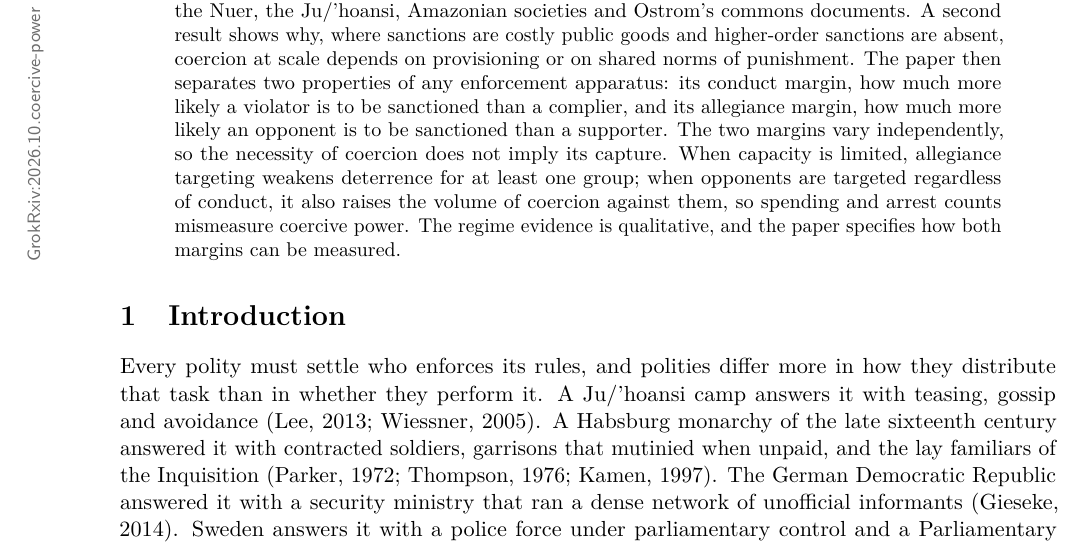
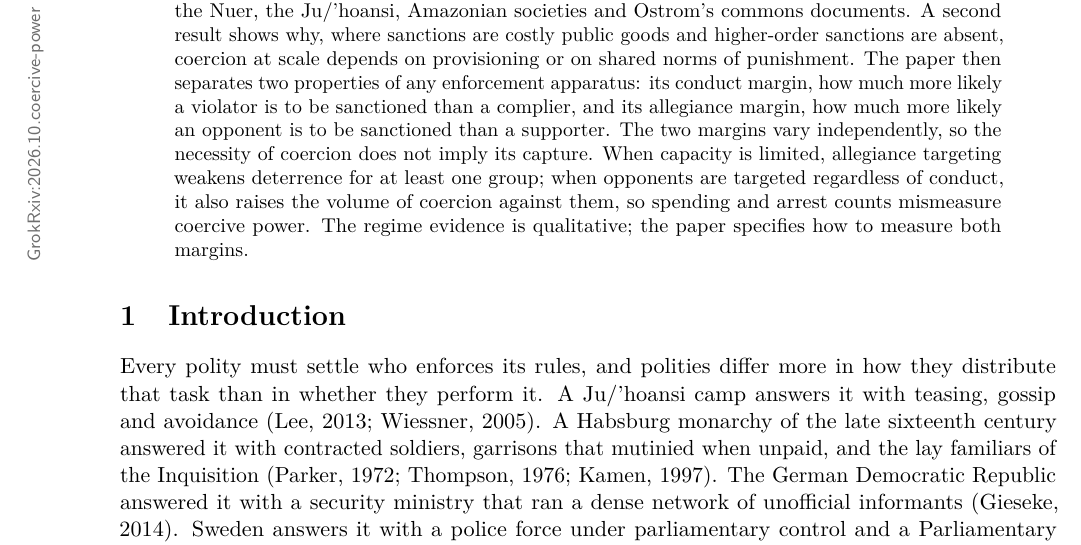
Before and after one commit to YonedaAI/the-beast-system, a LaTeX paper (papers/latex/coercive-power.tex): part of page 1 of 39, cut so that both start at the same text. Compiled offline with pdfLaTeX.

Commit message:
Trim Part V abstract to the 250-word limit; add default OG card

```diff
--- a/papers/latex/coercive-power.tex
+++ b/papers/latex/coercive-power.tex
@@ -72,7 +72,7 @@
 \maketitle
 
 \begin{abstract}
-Every governance system must decide who enforces its rules. This paper derives the coercive function from one axiom, that members sometimes have reason to break rules, and compares how six regime types distribute it. A deterrence theorem shows that when the share of agents tempted to violate a rule exceeds the violation rate the collective can tolerate, compliance requires that violators' continuation payoffs fall because of their own conduct. A sanction regime of some kind is therefore necessary, but no particular institution is. Gossip, ostracism and coalition action against would-be dominants meet this requirement as well as police do, as the ethnography of the Nuer, the Ju/'hoansi, Amazonian societies and Ostrom's commons documents. A second result shows why, where sanctions are costly public goods and higher-order sanctions are absent, coercion at scale depends on provisioning or on shared norms of punishment. The paper then separates two properties of any enforcement apparatus: its conduct margin, how much more likely a violator is to be sanctioned than a complier, and its allegiance margin, how much more likely an opponent is to be sanctioned than a supporter. The two margins vary independently, so the necessity of coercion does not imply its capture. When capacity is limited, allegiance targeting weakens deterrence for at least one group; when opponents are targeted regardless of conduct, it also raises the volume of coercion against them, so spending and arrest counts mismeasure coercive power. The regime evidence is qualitative, and the paper specifies how both margins can be measured.
+Every governance system must decide who enforces its rules. This paper derives the coercive function from one axiom, that members sometimes have reason to break rules, and compares how six regime types distribute it. A deterrence theorem shows that when the share of agents tempted to violate a rule exceeds the violation rate the collective can tolerate, compliance requires that violators' continuation payoffs fall because of their own conduct. A sanction regime of some kind is therefore necessary, but no particular institution is. Gossip, ostracism and coalition action against would-be dominants meet this requirement as well as police do, as the ethnography of the Nuer, the Ju/'hoansi, Amazonian societies and Ostrom's commons documents. A second result shows why, where sanctions are costly public goods and higher-order sanctions are absent, coercion at scale depends on provisioning or on shared norms of punishment. The paper then separates two properties of any enforcement apparatus: its conduct margin, how much more likely a violator is to be sanctioned than a complier, and its allegiance margin, how much more likely an opponent is to be sanctioned than a supporter. The two margins vary independently, so the necessity of coercion does not imply its capture. When capacity is limited, allegiance targeting weakens deterrence for at least one group; when opponents are targeted regardless of conduct, it also raises the volume of coercion against them, so spending and arrest counts mismeasure coercive power. The regime evidence is qualitative; the paper specifies how to measure both margins.
 \end{abstract}
 
 \section{Introduction}
```
Also changed, not shown: images/coercive-power.png, papers/pdf/coercive-power.pdf, 5 other files.
